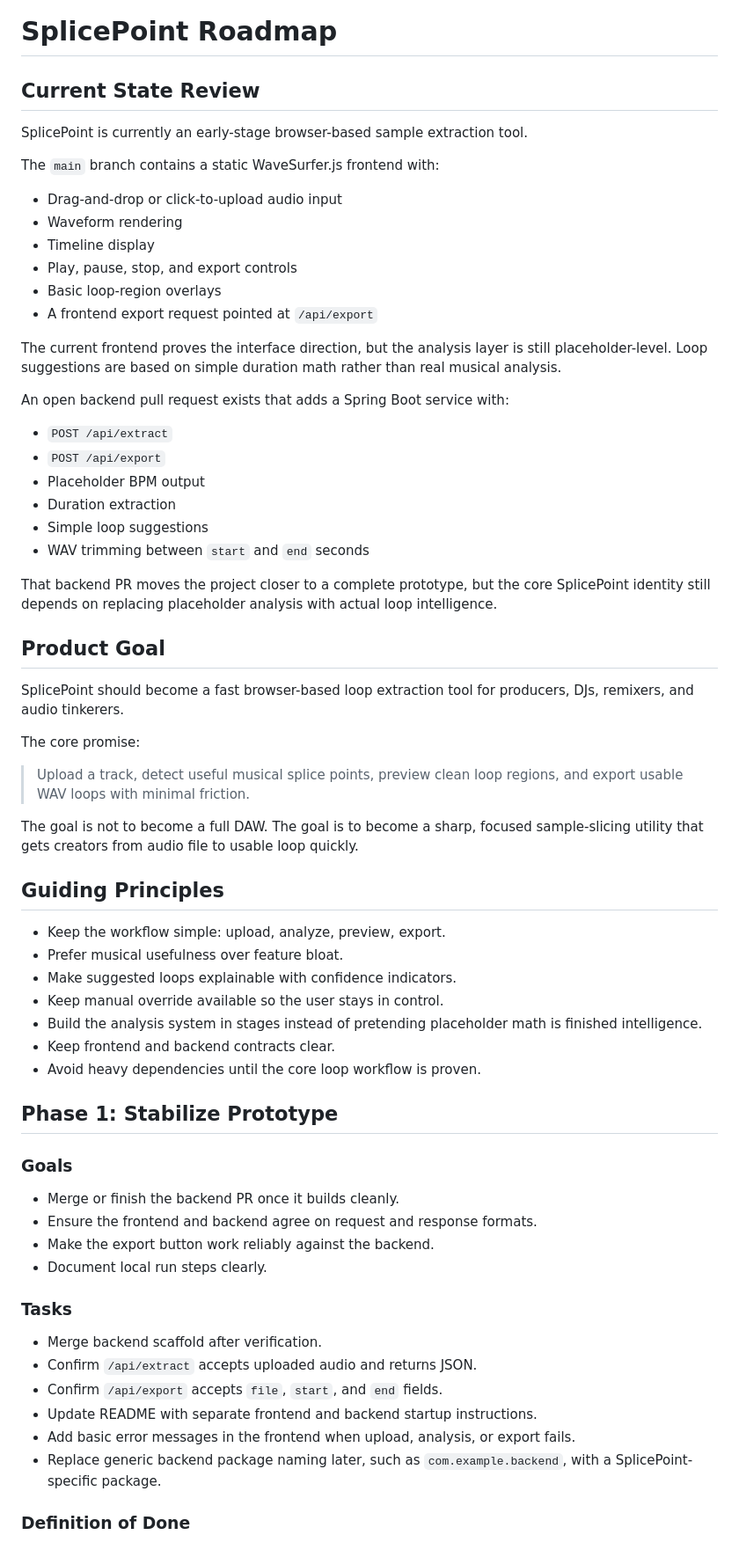
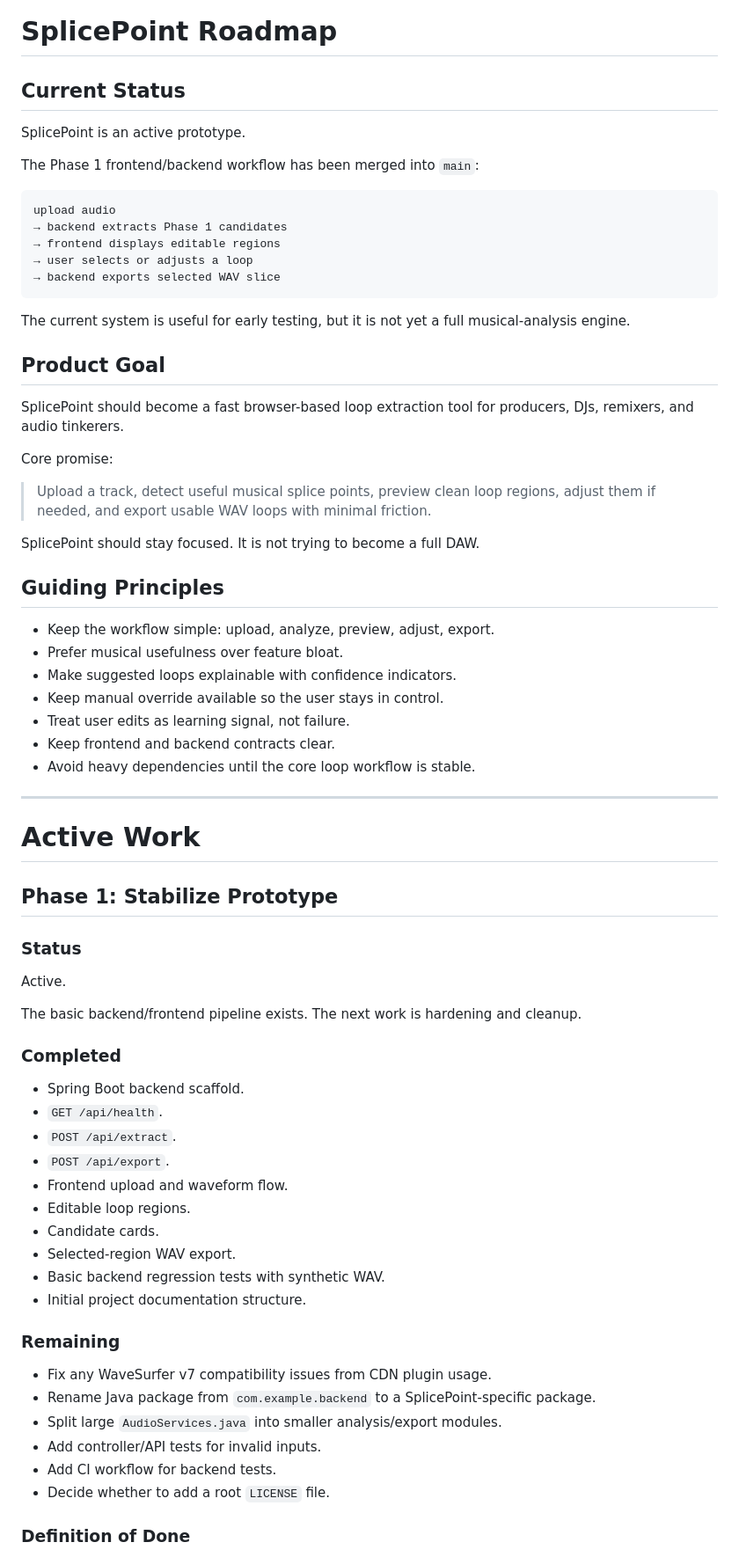
Before and after one commit to neohack2023/SplicePoint, a Markdown page: docs/ROADMAP.md, the part around one of its changes. Shown at 88% size. GitHub-like rendering.

````diff
--- a/docs/ROADMAP.md
+++ b/docs/ROADMAP.md
@@ -1,68 +1,74 @@
 # SplicePoint Roadmap
 
-## Current State Review
+## Current Status
 
-SplicePoint is currently an early-stage browser-based sample extraction tool.
+SplicePoint is an active prototype.
 
-The `main` branch contains a static WaveSurfer.js frontend with:
+The Phase 1 frontend/backend workflow has been merged into `main`:
 
-- Drag-and-drop or click-to-upload audio input
-- Waveform rendering
-- Timeline display
-- Play, pause, stop, and export controls
-- Basic loop-region overlays
-- A frontend export request pointed at `/api/export`
+```text
+upload audio
+→ backend extracts Phase 1 candidates
+→ frontend displays editable regions
+→ user selects or adjusts a loop
+→ backend exports selected WAV slice
+```
 
-The current frontend proves the interface direction, but the analysis layer is still placeholder-level. Loop suggestions are based on simple duration math rather than real musical analysis.
-
-An open backend pull request exists that adds a Spring Boot service with:
-
-- `POST /api/extract`
-- `POST /api/export`
-- Placeholder BPM output
-- Duration extraction
-- Simple loop suggestions
-- WAV trimming between `start` and `end` seconds
-
-That backend PR moves the project closer to a complete prototype, but the core SplicePoint identity still depends on replacing placeholder analysis with actual loop intelligence.
+The current system is useful for early testing, but it is not yet a full musical-analysis engine.
 
 ## Product Goal
 
 SplicePoint should become a fast browser-based loop extraction tool for producers, DJs, remixers, and audio tinkerers.
 
-The core promise:
+Core promise:
 
-> Upload a track, detect useful musical splice points, preview clean loop regions, and export usable WAV loops with minimal friction.
+> Upload a track, detect useful musical splice points, preview clean loop regions, adjust them if needed, and export usable WAV loops with minimal friction.
 
-The goal is not to become a full DAW. The goal is to become a sharp, focused sample-slicing utility that gets creators from audio file to usable loop quickly.
+SplicePoint should stay focused. It is not trying to become a full DAW.
 
 ## Guiding Principles
 
-- Keep the workflow simple: upload, analyze, preview, export.
+- Keep the workflow simple: upload, analyze, preview, adjust, export.
 - Prefer musical usefulness over feature bloat.
 - Make suggested loops explainable with confidence indicators.
 - Keep manual override available so the user stays in control.
-- Build the analysis system in stages instead of pretending placeholder math is finished intelligence.
+- Treat user edits as learning signal, not failure.
 - Keep frontend and backend contracts clear.
-- Avoid heavy dependencies until the core loop workflow is proven.
+- Avoid heavy dependencies until the core loop workflow is stable.
+
+---
+
+# Active Work
 
 ## Phase 1: Stabilize Prototype
 
-### Goals
+### Status
 
-- Merge or finish the backend PR once it builds cleanly.
-- Ensure the frontend and backend agree on request and response formats.
-- Make the export button work reliably against the backend.
-- Document local run steps clearly.
+Active.
 
-### Tasks
+The basic backend/frontend pipeline exists. The next work is hardening and cleanup.
 
-- Merge backend scaffold after verification.
-- Confirm `/api/extract` accepts uploaded audio and returns JSON.
-- Confirm `/api/export` accepts `file`, `start`, and `end` fields.
-- Update README with separate frontend and backend startup instructions.
-- Add basic error messages in the frontend when upload, analysis, or export fails.
-- Replace generic backend package naming later, such as `com.example.backend`, with a SplicePoint-specific package.
+### Completed
+
+- Spring Boot backend scaffold.
+- `GET /api/health`.
+- `POST /api/extract`.
+- `POST /api/export`.
+- Frontend upload and waveform flow.
+- Editable loop regions.
+- Candidate cards.
+- Selected-region WAV export.
+- Basic backend regression tests with synthetic WAV.
+- Initial project documentation structure.
+
+### Remaining
+
+- Fix any WaveSurfer v7 compatibility issues from CDN plugin usage.
+- Rename Java package from `com.example.backend` to a SplicePoint-specific package.
+- Split large `AudioServices.java` into smaller analysis/export modules.
+- Add controller/API tests for invalid inputs.
+- Add CI workflow for backend tests.
+- Decide whether to add a root `LICENSE` file.
 
 ### Definition of Done
 
````
Also changed, not shown: other parts of docs/ROADMAP.md (+127 -124 lines).
